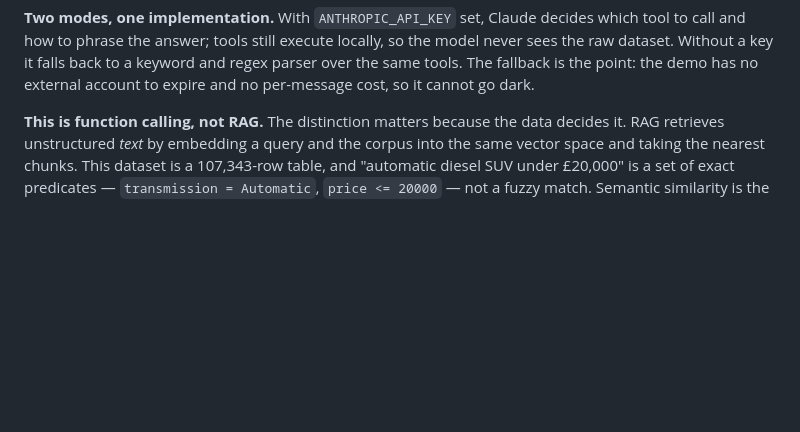
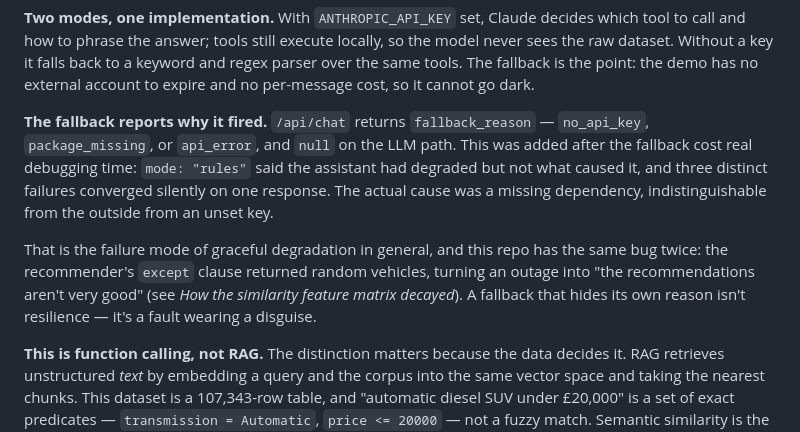
Before and after one commit to wanghuirudata/car-recommendation, a Markdown page: README.md, the part around the change. Drawn GitHub-style; blank space fills up the shorter version.

Commit message:
Document fallback_reason in the README
The diagnostic field was in the code and the commit history but not in the
README, and it carries the more general point: a fallback that doesn't
report why it fired is a fault in disguise, not resilience. This repo hit
that twice - the recommender's except clause returning random vehicles,
and mode: "rules" hiding a missing dependency behind what looked like an
unset key.

Co-Authored-By: Claude Opus 5 <noreply@anthropic.com>

```diff
--- a/README.md
+++ b/README.md
@@ -157,6 +157,19 @@ which tool to call and how to phrase the answer; tools still execute locally, so
 the model never sees the raw dataset. Without a key it falls back to a keyword
 and regex parser over the same tools. The fallback is the point: the demo has no
 external account to expire and no per-message cost, so it cannot go dark.
+
+**The fallback reports why it fired.** `/api/chat` returns `fallback_reason` —
+`no_api_key`, `package_missing`, or `api_error`, and `null` on the LLM path. This
+was added after the fallback cost real debugging time: `mode: "rules"` said the
+assistant had degraded but not what caused it, and three distinct failures
+converged silently on one response. The actual cause was a missing dependency,
+indistinguishable from the outside from an unset key.
+
+That is the failure mode of graceful degradation in general, and this repo has
+the same bug twice: the recommender's `except` clause returned random vehicles,
+turning an outage into "the recommendations aren't very good" (see *How the
+similarity feature matrix decayed*). A fallback that hides its own reason isn't
+resilience — it's a fault wearing a disguise.
 
 **This is function calling, not RAG.** The distinction matters because the data
 decides it. RAG retrieves unstructured *text* by embedding a query and the corpus
```
